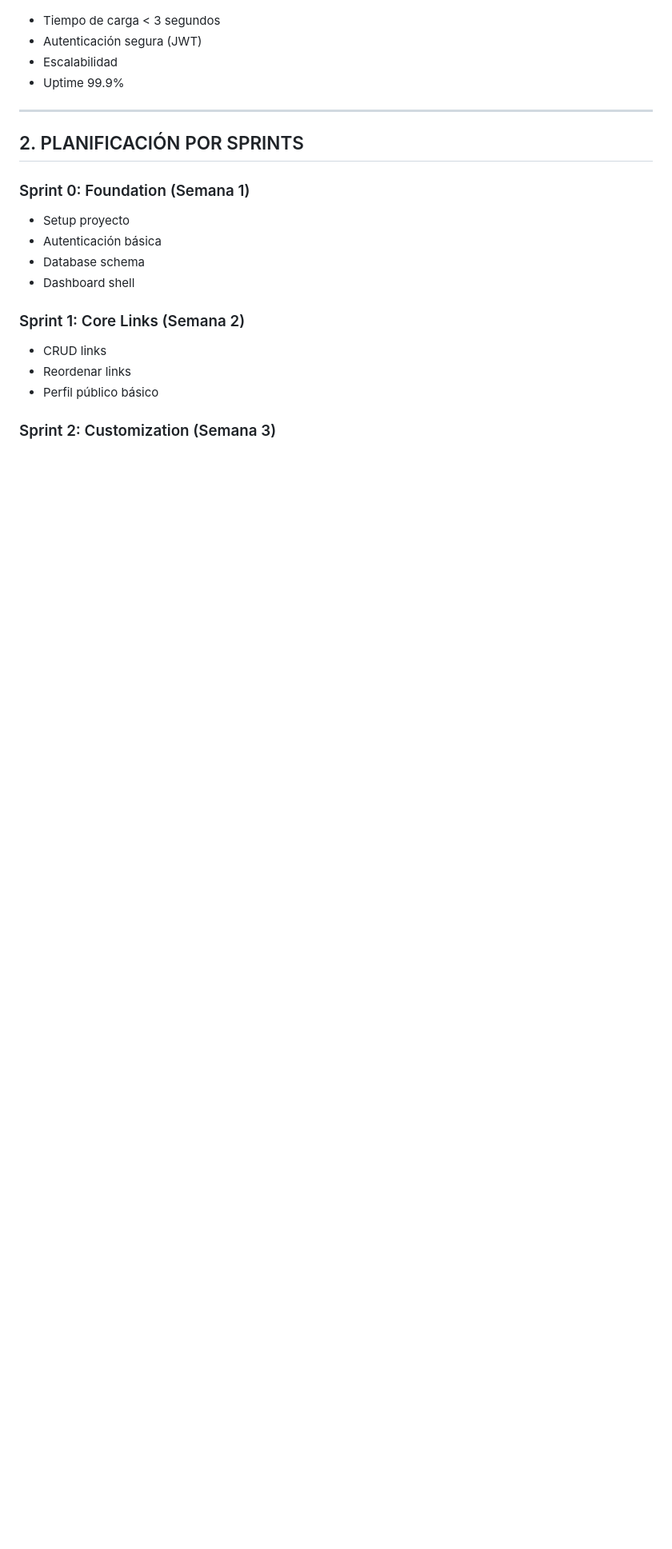
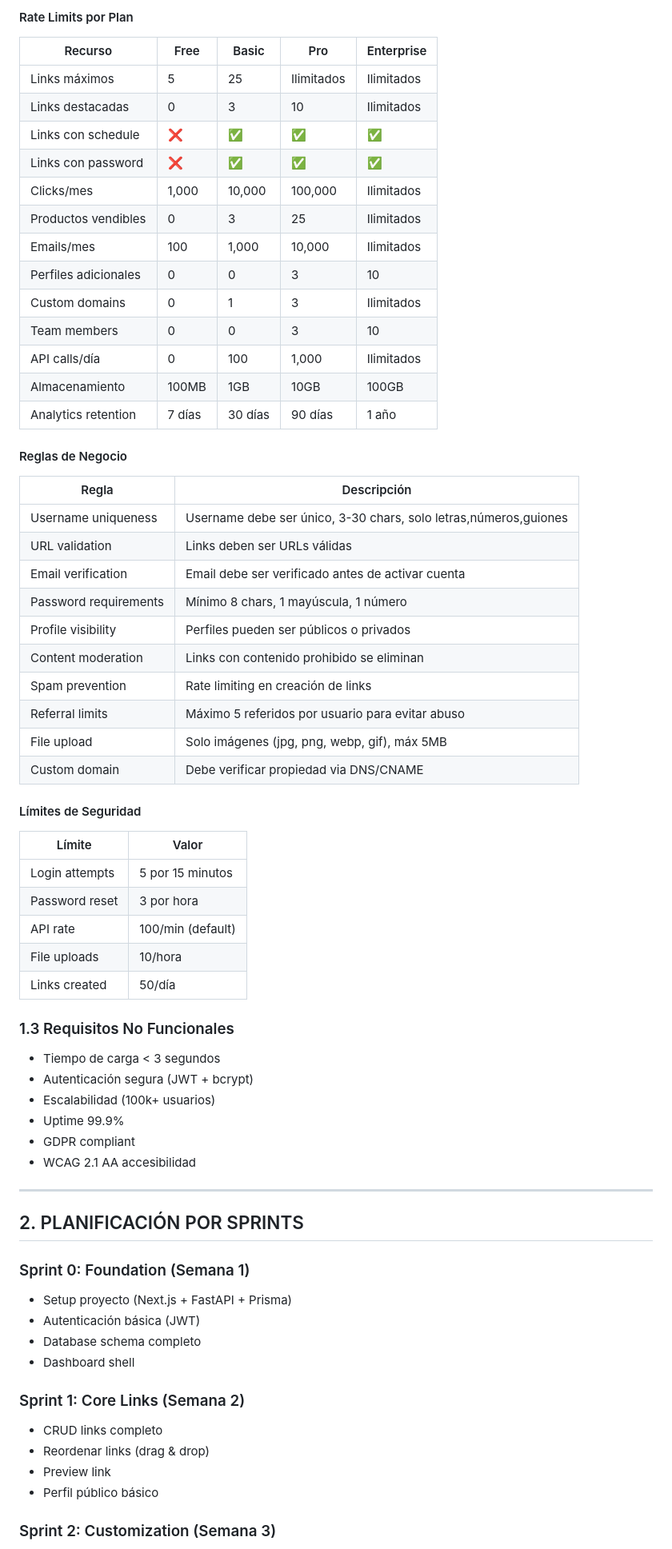
Before and after one commit to WalterCun/biocard, a Markdown page: REQUIREMENTS.md, the part around one of its changes. Shown at 80% size. GitHub-like rendering; blank space fills up the shorter version.

Commit message:
docs: add rate limits and business rules per plan

```diff
--- a/REQUIREMENTS.md
+++ b/REQUIREMENTS.md
@@ -67,21 +131,68 @@
+#### Rate Limits por Plan
+
+| Recurso | Free | Basic | Pro | Enterprise |
+|---------|------|-------|-----|------------|
+| Links máximos | 5 | 25 | Ilimitados | Ilimitados |
+| Links destacadas | 0 | 3 | 10 | Ilimitados |
+| Links con schedule | ❌ | ✅ | ✅ | ✅ |
+| Links con password | ❌ | ✅ | ✅ | ✅ |
+| Clicks/mes | 1,000 | 10,000 | 100,000 | Ilimitados |
+| Productos vendibles | 0 | 3 | 25 | Ilimitados |
+| Emails/mes | 100 | 1,000 | 10,000 | Ilimitados |
+| Perfiles adicionales | 0 | 0 | 3 | 10 |
+| Custom domains | 0 | 1 | 3 | Ilimitados |
+| Team members | 0 | 0 | 3 | 10 |
+| API calls/día | 0 | 100 | 1,000 | Ilimitados |
+| Almacenamiento | 100MB | 1GB | 10GB | 100GB |
+| Analytics retention | 7 días | 30 días | 90 días | 1 año |
+
+#### Reglas de Negocio
+
+| Regla | Descripción |
+|-------|-------------|
+| Username uniqueness | Username debe ser único, 3-30 chars, solo letras,números,guiones |
+| URL validation | Links deben ser URLs válidas |
+| Email verification | Email debe ser verificado antes de activar cuenta |
+| Password requirements | Mínimo 8 chars, 1 mayúscula, 1 número |
+| Profile visibility | Perfiles pueden ser públicos o privados |
+| Content moderation | Links con contenido prohibido se eliminan |
+| Spam prevention | Rate limiting en creación de links |
+| Referral limits | Máximo 5 referidos por usuario para evitar abuso |
+| File upload | Solo imágenes (jpg, png, webp, gif), máx 5MB |
+| Custom domain | Debe verificar propiedad via DNS/CNAME |
+
+#### Límites de Seguridad
+
+| Límite | Valor |
+|--------|-------|
+| Login attempts | 5 por 15 minutos |
+| Password reset | 3 por hora |
+| API rate | 100/min (default) |
+| File uploads | 10/hora |
+| Links created | 50/día |
+
+### 1.3 Requisitos No Funcionales
 - Tiempo de carga < 3 segundos
-- Autenticación segura (JWT)
-- Escalabilidad
+- Autenticación segura (JWT + bcrypt)
+- Escalabilidad (100k+ usuarios)
 - Uptime 99.9%
+- GDPR compliant
+- WCAG 2.1 AA accesibilidad
 
 ---
 
 ## 2. PLANIFICACIÓN POR SPRINTS
 
 ### Sprint 0: Foundation (Semana 1)
-- Setup proyecto
-- Autenticación básica
-- Database schema
+- Setup proyecto (Next.js + FastAPI + Prisma)
+- Autenticación básica (JWT)
+- Database schema completo
 - Dashboard shell
 
 ### Sprint 1: Core Links (Semana 2)
-- CRUD links
-- Reordenar links
+- CRUD links completo
+- Reordenar links (drag & drop)
+- Preview link
 - Perfil público básico
 
 ### Sprint 2: Customization (Semana 3)
```
Also changed, not shown: other parts of REQUIREMENTS.md (+209 -44 lines).
